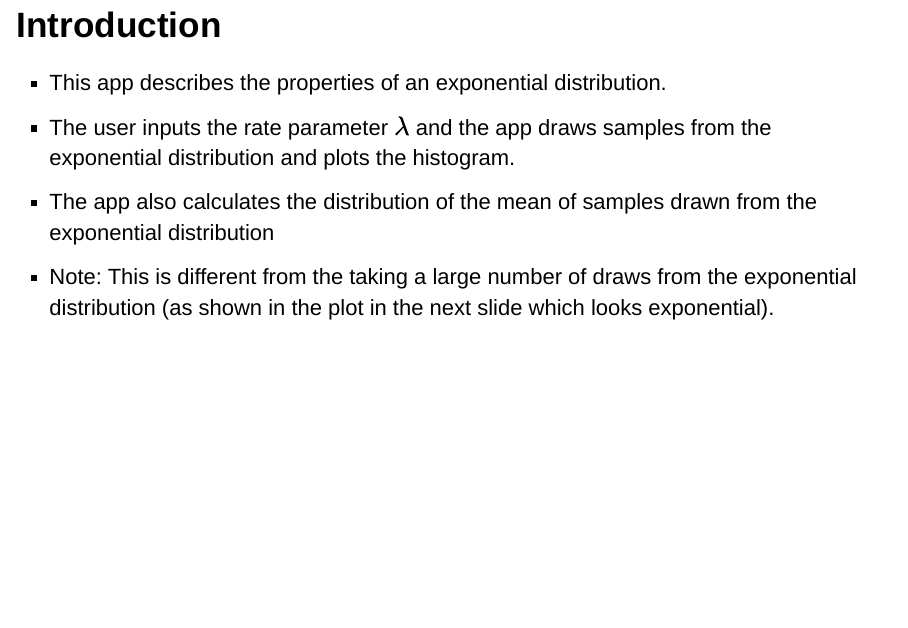
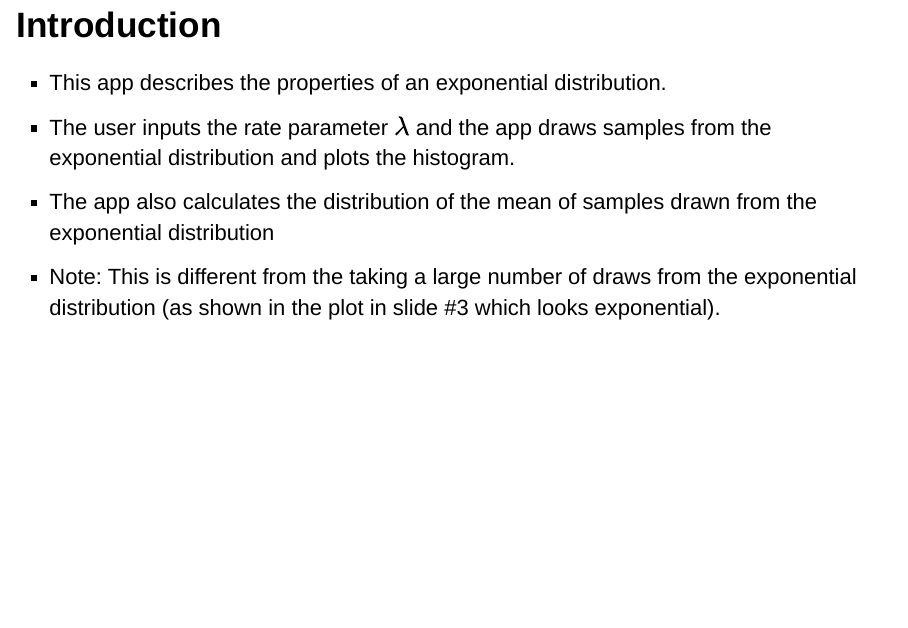
Before and after one commit to snoopyr/my_shiny_app, an R Markdown document (index.Rmd): page 2 of 5. Rendered offline with R 4.5, knitr and Pandoc, with nearby package versions; code that draws random numbers runs with fixed seeds of ours.

Commit message:
Minor corrections

```diff
--- a/index.Rmd
+++ b/index.Rmd
@@ -14,7 +14,7 @@ knitr::opts_chunk$set(echo = FALSE)
 distribution.
 - The user inputs the rate parameter $\lambda$ and the app draws samples from the exponential distribution and plots the histogram.
 - The app also calculates the distribution of the mean of samples drawn from the exponential distribution
-- Note: This is different from the taking a large number of draws from the exponential distribution (as shown in the plot in the next slide which looks exponential).
+- Note: This is different from the taking a large number of draws from the exponential distribution (as shown in the plot in slide #3 which looks exponential).
 
 
 ## Exponential distribution
```
Also changed, not shown: index.html.
